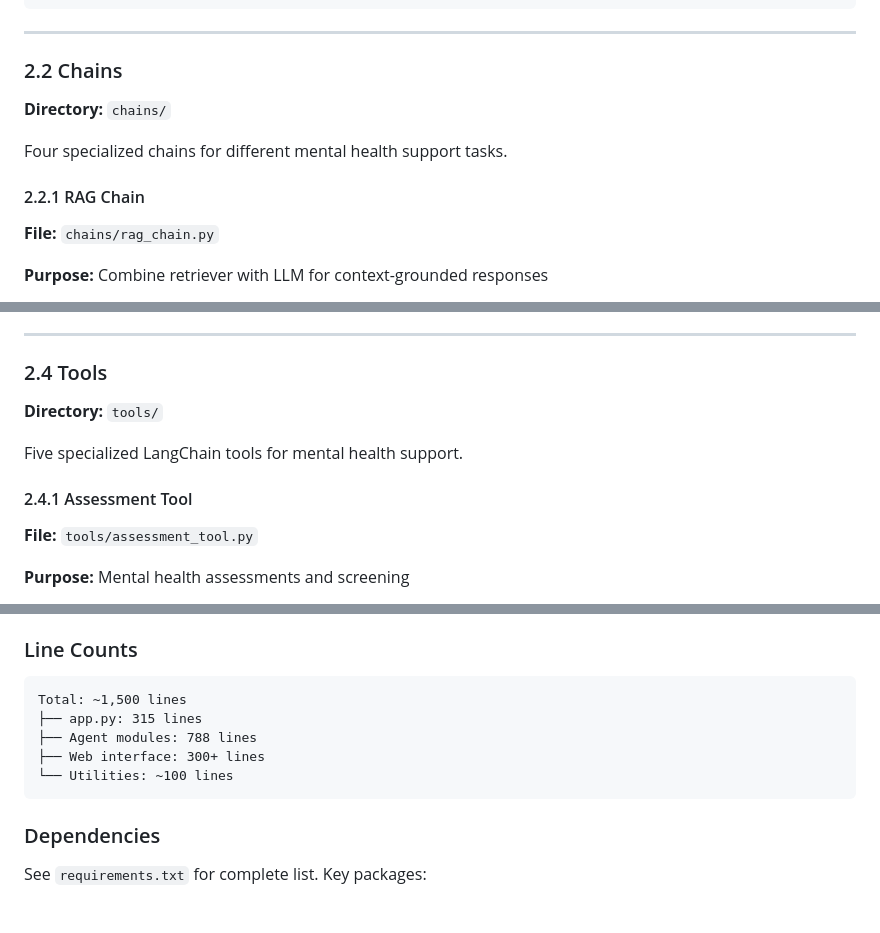
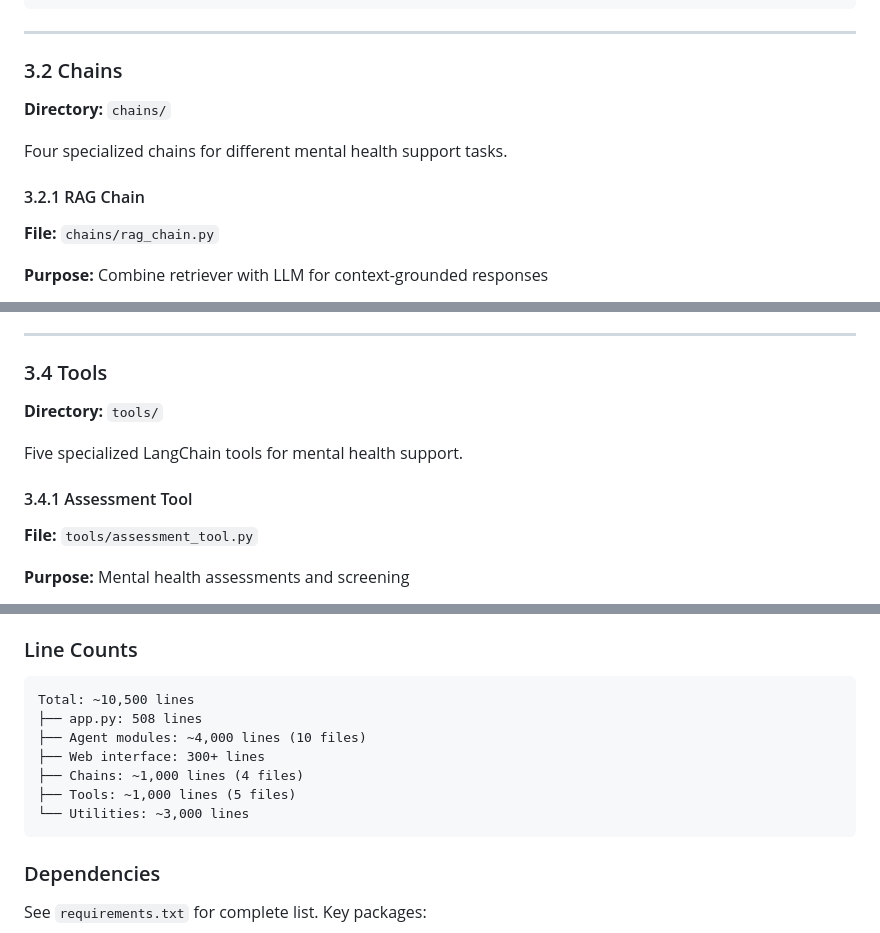
Before and after one commit to jefflyt/MentalHealth_AI, a Markdown page: GUIDE.md, 3 parts joined by grey strips. Drawn GitHub-style; blank space fills up the shorter version.

````diff
--- a/GUIDE.md
+++ b/GUIDE.md
@@ -1922,13 +1922,13 @@ for doc in docs:
 
 ---
 
-### 2.2 Chains
+### 3.2 Chains
 
 **Directory:** `chains/`
 
 Four specialized chains for different mental health support tasks.
 
-#### 2.2.1 RAG Chain
+#### 3.2.1 RAG Chain
 
 **File:** `chains/rag_chain.py`
 
@@ -2087,13 +2087,13 @@ print(history["chat_history"])
 
 ---
 
-### 2.4 Tools
+### 3.4 Tools
 
 **Directory:** `tools/`
 
 Five specialized LangChain tools for mental health support.
 
-#### 2.4.1 Assessment Tool
+#### 3.4.1 Assessment Tool
 
 **File:** `tools/assessment_tool.py`
 
@@ -3464,11 +3466,13 @@ All agent files use `_agent.py` suffix to avoid conflicts with Python standard l
 ### Line Counts
 
 ```
-Total: ~1,500 lines
-├── app.py: 315 lines
-├── Agent modules: 788 lines
+Total: ~10,500 lines
+├── app.py: 508 lines
+├── Agent modules: ~4,000 lines (10 files)
 ├── Web interface: 300+ lines
-└── Utilities: ~100 lines
+├── Chains: ~1,000 lines (4 files)
+├── Tools: ~1,000 lines (5 files)
+└── Utilities: ~3,000 lines
 ```
 
 ### Dependencies
````
Also changed, not shown: other parts of GUIDE.md (+26 -24 lines), README.md (+2 -2 lines).
